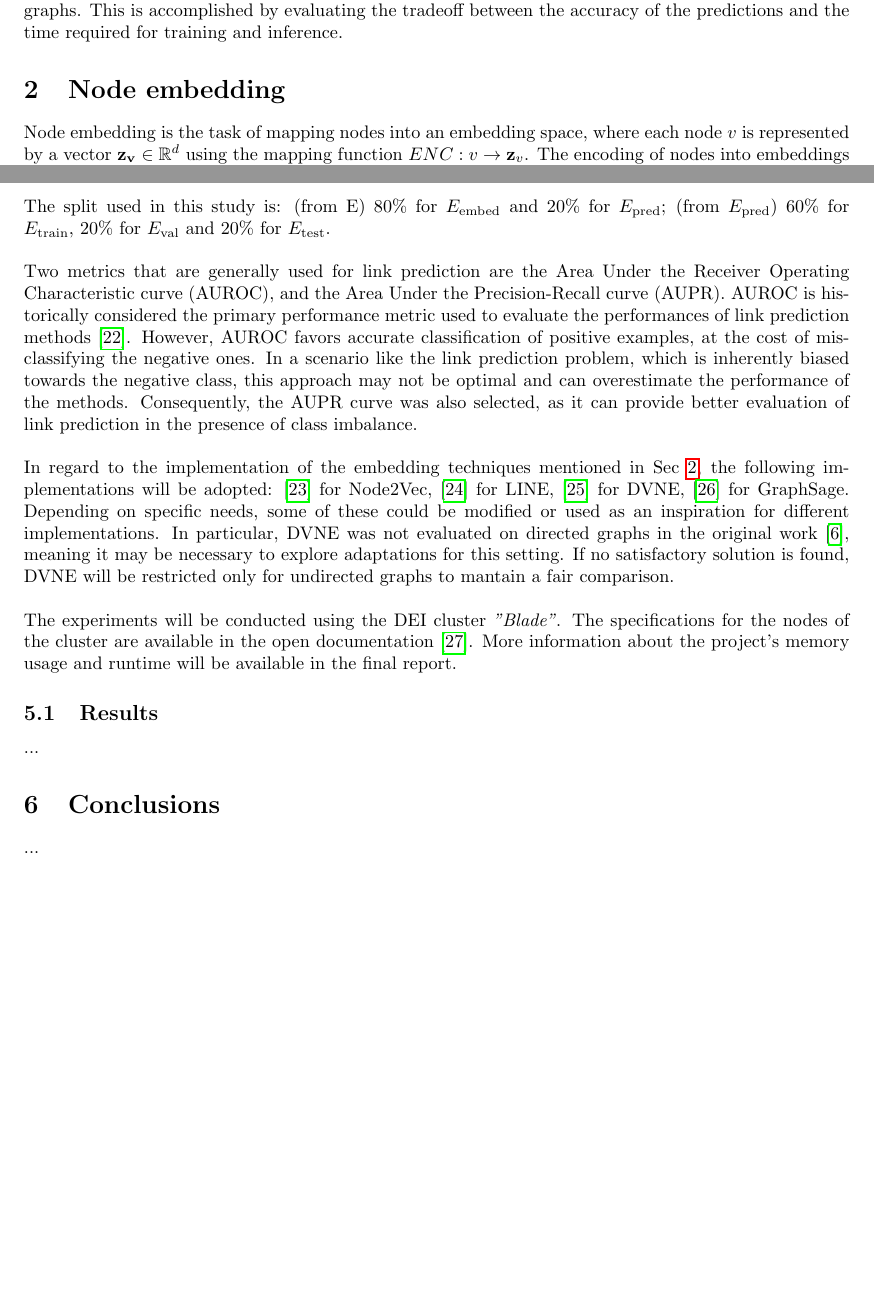
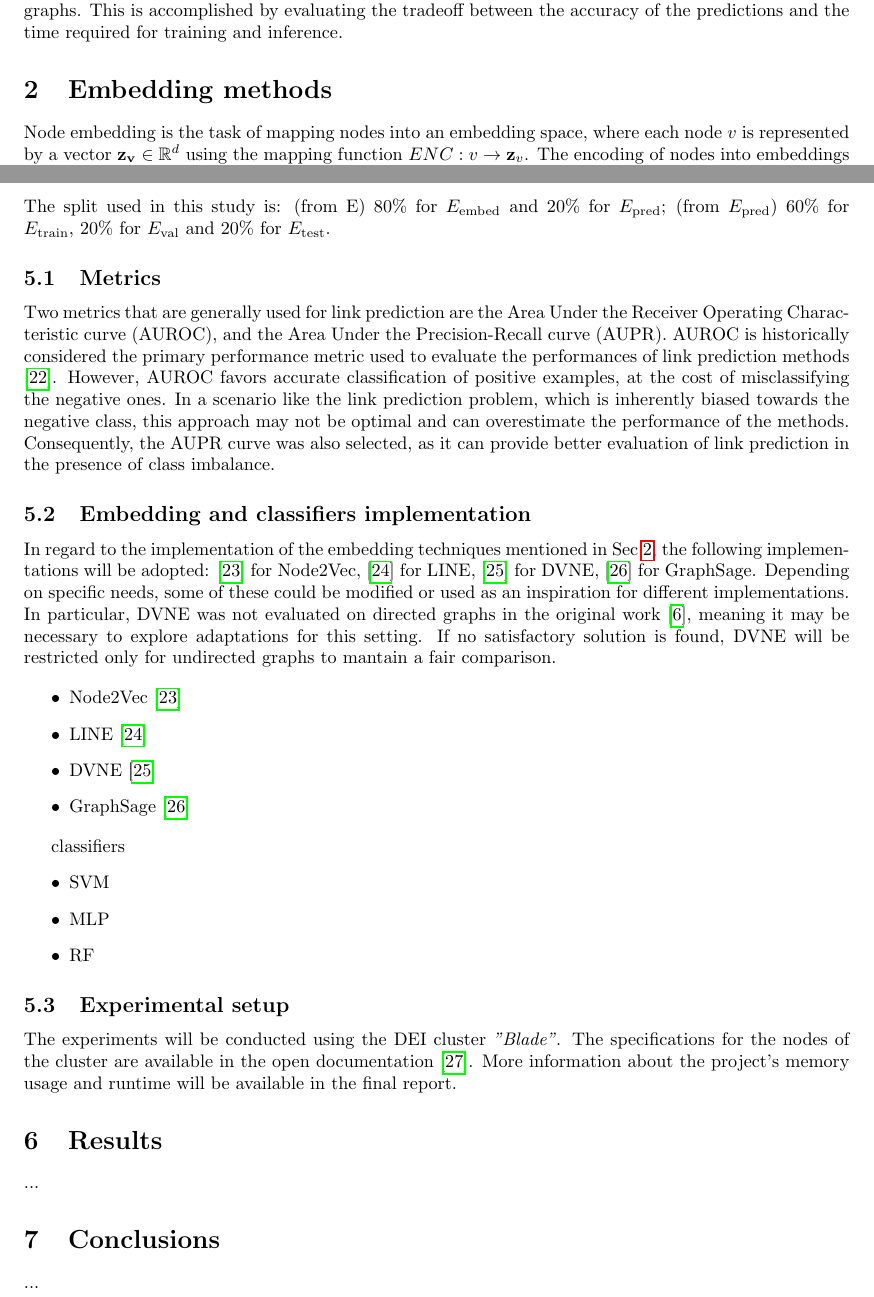
Before and after one commit to Remdox/LFN_Graph_Embeddings, a LaTeX document (reports/final_report/final_report.tex, which reads reports/final_report/content/sec2_embedding.tex, reports/final_report/content/sec5_experiments.tex, reports/final_report/content/sec6_results.tex): two parts of pages 3 and 5 of 7 before the commit and two parts of pages 3 and 5 of 8 after it, joined at a grey line, cut so that both start at the same text, the shorter picture padded with empty space. Compiled offline with pdfLaTeX.

Commit message:
update contents

```diff
--- a/reports/final_report/content/sec2_embedding.tex
+++ b/reports/final_report/content/sec2_embedding.tex
@@ -1,4 +1,4 @@
-\section{Node embedding} \label{sec:embedding}
+\section{Embedding methods} \label{sec:embedding}
 Node embedding is the task of mapping nodes into an embedding space, where each node \(v\) is represented by a vector \(\mathbf{z_v} \in \mathbb{R}^d\) using the mapping function \(ENC: v \to \mathbf{z}_v\).
 The encoding of nodes into embeddings has to be such that similarity between each pair of nodes is kept in the correspondent embeddings.
 In order to achieve this, a similarity score \(S(u, v)\) is computed between pairwise nodes and a decoder function
--- a/reports/final_report/content/sec5_experiments.tex
+++ b/reports/final_report/content/sec5_experiments.tex
@@ -15,21 +15,35 @@ The input of the prediction models are edge embeddings.
 For each edge $(u,v)$, its corresponding embedded representation is constructed by concatenating the embeddings $z_u$, $z_v$ of its incident nodes.
 \\\newline
 The split used in this study is: (from E) $80\%$ for $E_{\text{embed}}$ and $20\%$  for $E_{\text{pred}}$; (from $E_{\text{pred}}$) $60\%$ for $E_{\text{train}}$, $20\%$  for $E_{\text{val}}$ and $20\%$  for $E_{\text{test}}$.
-\\\newline
+
+\subsection{Metrics}
 Two metrics that are generally used for link prediction are the Area Under the Receiver Operating Characteristic curve (AUROC), and the Area Under the Precision-Recall curve (AUPR).
 AUROC is historically considered the primary performance metric used to evaluate the performances of link prediction methods \cite{Kalyani2025}.
 However, AUROC favors accurate classification of positive examples, at the cost of misclassifying the negative ones.
 In a scenario like the link prediction problem, which is inherently biased towards the negative class, this approach may not be optimal and can overestimate the performance of the methods.
 Consequently, the AUPR curve was also selected, as it can provide better evaluation of link prediction in the presence of class imbalance.
-\\\newline
+
+\subsection{Embedding and classifiers implementation}
 In regard to the implementation of the embedding techniques mentioned in Sec \ref{sec:embedding}, the following implementations will be adopted:  \cite{Node2VecImpl} for Node2Vec, \cite{LINEImpl} for LINE, \cite{DVNEImpl} for DVNE, \cite{GraphSageImpl} for GraphSage.
 Depending on specific needs, some of these could be modified or used as an inspiration for different implementations.
 In particular, DVNE was not evaluated on directed graphs in the original work \cite{DVNE}, meaning it may be necessary to explore adaptations for this setting.
 If no satisfactory solution is found, DVNE will be restricted only for undirected graphs to mantain a fair comparison.
-\\\newline
+
+\begin{itemize}
+    \item Node2Vec \cite{Node2VecImpl}
+    \item LINE \cite{LINEImpl}
+    \item DVNE \cite{DVNEImpl}
+    \item GraphSage \cite{GraphSageImpl}
+\end{itemize}
+
+classifiers
+\begin{itemize}
+    \item SVM
+    \item MLP
+    \item RF
+\end{itemize}
+
+\subsection{Experimental setup}
 The experiments will be conducted using the DEI cluster \emph{"Blade"}.
 The specifications for the nodes of the cluster are available in the open documentation \cite{ClusterDEI}.
 More information about the project's memory usage and runtime will be available in the final report.
-
-\subsection{Results}
-...
--- /dev/null
+++ b/reports/final_report/content/sec6_results.tex
@@ -0,0 +1,2 @@
+\section{Results}
+...
--- a/reports/final_report/final_report.tex
+++ b/reports/final_report/final_report.tex
@@ -24,7 +24,8 @@
 \input{content/sec3_linkprediction.tex}
 \input{content/sec4_datasets.tex}
 \input{content/sec5_experiments.tex}
-\input{content/sec6_conclusions.tex}
+\input{content/sec6_results.tex}
+\input{content/sec7_conclusions.tex}
 \addcontentsline{toc}{section}{References}
 \printbibliography%[heading=none]
 \newpage
```
Also changed, not shown: reports/final_report/content/sec7_conclusions.tex (renamed from reports/final_report/content/sec6_conclusions.tex), reports/final_report/final_report.pdf, reports/final_report/content/sec5_experiments.tex (2 more changed lines).
